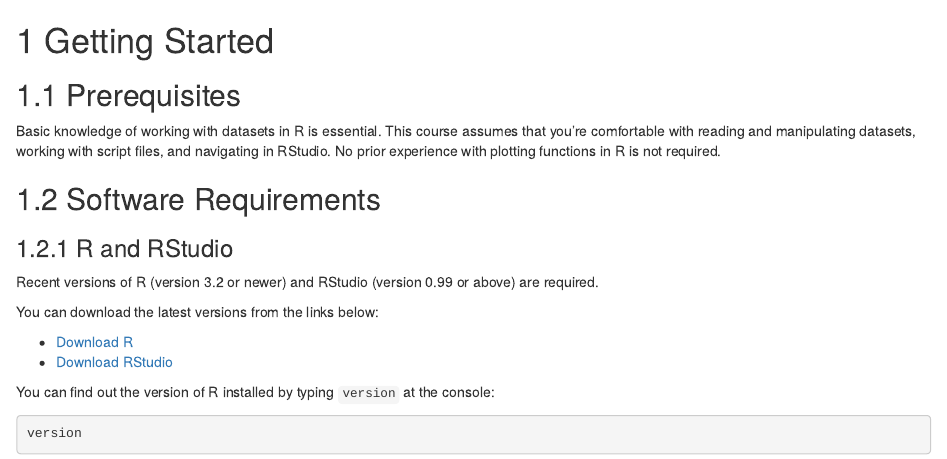
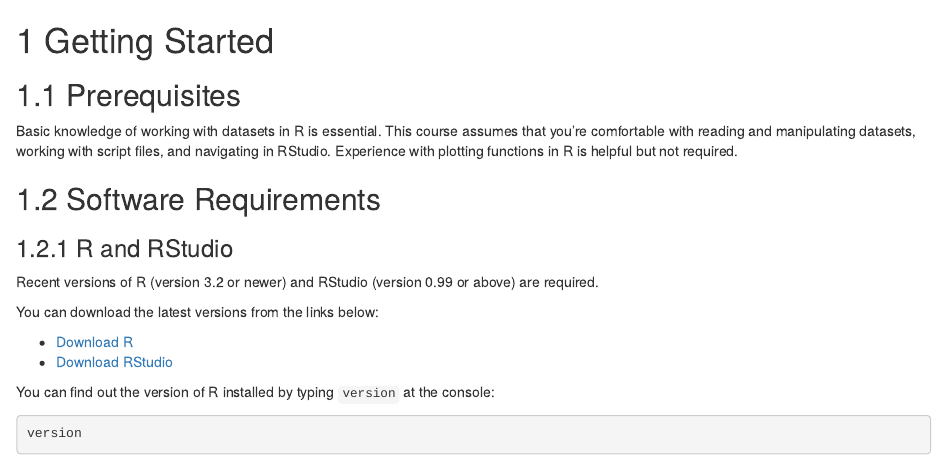
Before and after one commit to altaf-ali/ggplot_tutorial, an R Markdown document (getting_started.Rmd): the page in a window 1100 px wide, from its top. Rendered offline with R 4.5, knitr and Pandoc, with nearby package versions; drawn as R Markdown's standard HTML page in place of the format the file asks for.

Commit message:
fixing typos

```diff
--- a/getting_started.Rmd
+++ b/getting_started.Rmd
@@ -2,7 +2,7 @@
 
 ## Prerequisites
 
-Basic knowledge of working with datasets in R is essential. This course assumes that you're comfortable with reading and manipulating datasets, working with script files, and navigating in RStudio. No prior experience with plotting functions in R is not required.
+Basic knowledge of working with datasets in R is essential. This course assumes that you're comfortable with reading and manipulating datasets, working with script files, and navigating in RStudio. Experience with plotting functions in R is helpful but not required.
 
 ## Software Requirements
 
```
